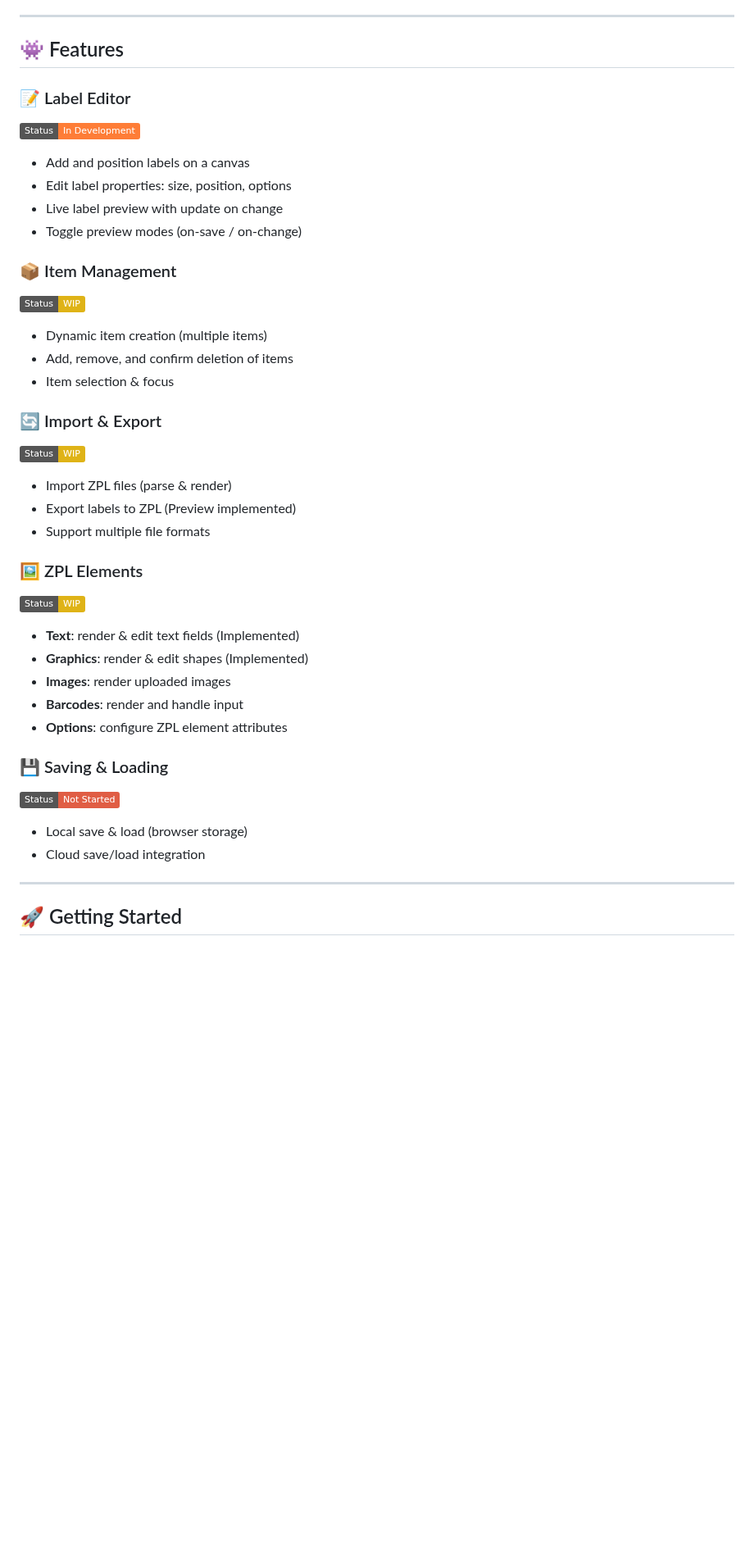
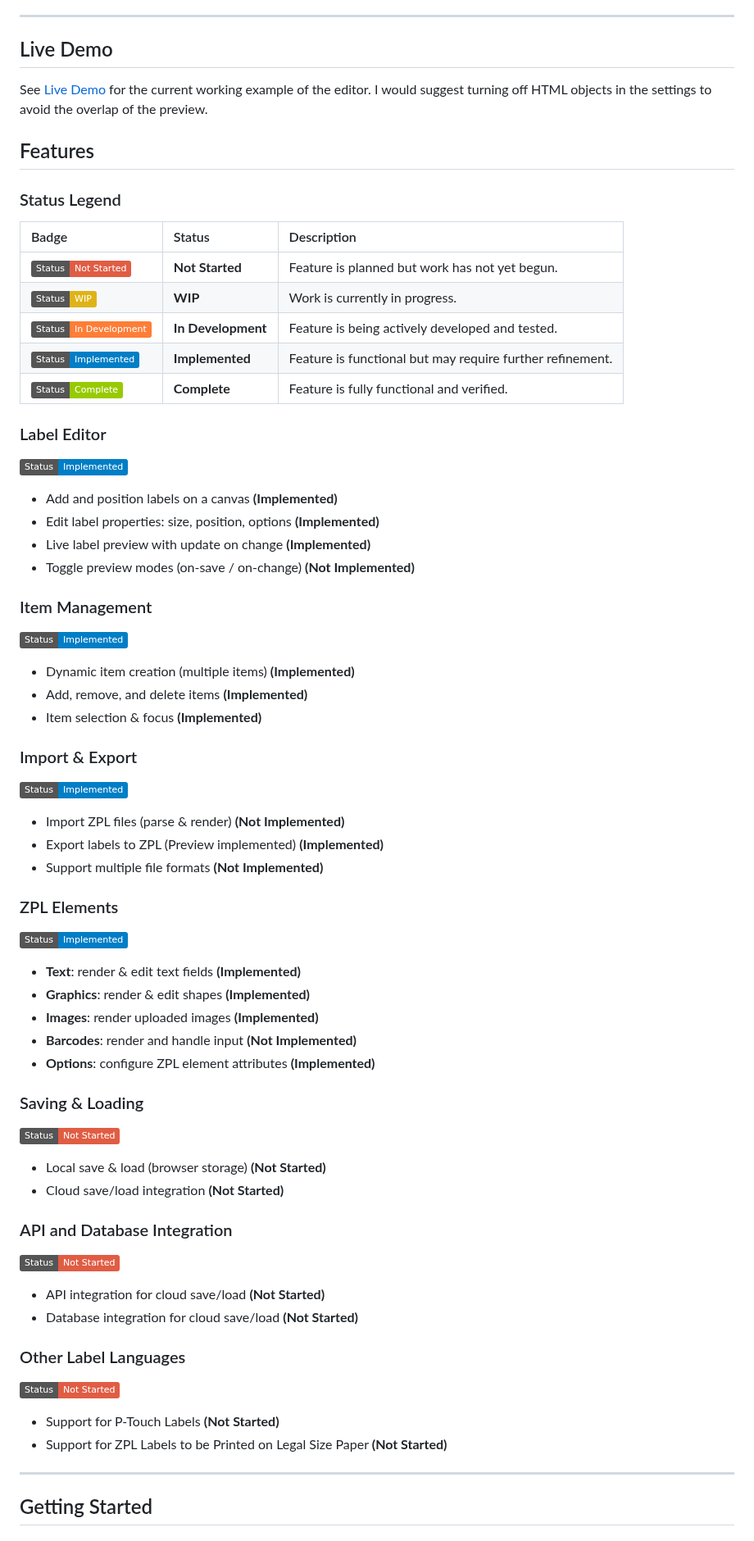
Before and after one commit to retreat896/Html2ZPL, a Markdown page: readme.md, the part around one of its changes. Shown at 82% size. Drawn GitHub-style; badges without logos; blank space fills up the shorter version.

Commit message:
Fixed Text Object, Added object deletion keybind and context menu option. Updated Readme to reflect changes.

```diff
--- a/readme.md
+++ b/readme.md
@@ -37,41 +50,65 @@ At the moment, this project is still under **active development** and **WILL** c
 
 ---
 
-## 👾 Features
+## Live Demo
 
-### 📝 Label Editor
-![Status: In Development](https://img.shields.io/badge/Status-In_Development-orange?style=flat&logo=tools&logoColor=white)
-- Add and position labels on a canvas
-- Edit label properties: size, position, options
-- Live label preview with update on change
-- Toggle preview modes (on-save / on-change)
+See [Live Demo](https://html2zpl.vercel.app/) for the current working example of the editor. I would suggest turning off HTML objects in the settings to avoid the overlap of the preview.
 
-### 📦 Item Management
-![Status: WIP](https://img.shields.io/badge/Status-WIP-yellow?style=flat&logo=clock&logoColor=white)
-- Dynamic item creation (multiple items)
-- Add, remove, and confirm deletion of items
-- Item selection & focus
+## Features
 
-### 🔄 Import & Export
-![Status: WIP](https://img.shields.io/badge/Status-WIP-yellow?style=flat&logo=clock&logoColor=white)
-- Import ZPL files (parse & render)
-- Export labels to ZPL (Preview implemented)
-- Support multiple file formats
+### Status Legend
+| Badge                                                                                                              | Status             | Description                                               |
+| :----------------------------------------------------------------------------------------------------------------- | :----------------- | :-------------------------------------------------------- |
+| ![Not Started](https://img.shields.io/badge/Status-Not_Started-red?style=flat)                                     | **Not Started**    | Feature is planned but work has not yet begun.            |
+| ![WIP](https://img.shields.io/badge/Status-WIP-yellow?style=flat)                                                  | **WIP**            | Work is currently in progress.                            |
+| ![In Development](https://img.shields.io/badge/Status-In_Development-orange?style=flat&logo=tools&logoColor=white) | **In Development** | Feature is being actively developed and tested.           |
+| ![Implemented](https://img.shields.io/badge/Status-Implemented-blue?style=flat)                                    | **Implemented**    | Feature is functional but may require further refinement. |
+| ![Complete](https://img.shields.io/badge/Status-Complete-green?style=flat)                                         | **Complete**       | Feature is fully functional and verified.                 |
 
-### 🖼 ZPL Elements
-![Status: WIP](https://img.shields.io/badge/Status-WIP-yellow?style=flat&logo=clock&logoColor=white)
-- **Text**: render & edit text fields (Implemented)
-- **Graphics**: render & edit shapes (Implemented)
-- **Images**: render uploaded images
-- **Barcodes**: render and handle input
-- **Options**: configure ZPL element attributes
 
-### 💾 Saving & Loading
-![Status: Planned](https://img.shields.io/badge/Status-Not_Started-red?style=flat&logo=times&logoColor=white)
-- Local save & load (browser storage)
-- Cloud save/load integration
+### Label Editor
+![Implemented](https://img.shields.io/badge/Status-Implemented-blue?style=flat)
+- Add and position labels on a canvas **(Implemented)**
+- Edit label properties: size, position, options **(Implemented)**
+- Live label preview with update on change **(Implemented)**
+- Toggle preview modes (on-save / on-change) **(Not Implemented)**
+
+### Item Management
+![Implemented](https://img.shields.io/badge/Status-Implemented-blue?style=flat)
+- Dynamic item creation (multiple items) **(Implemented)**
+- Add, remove, and delete items **(Implemented)**
+- Item selection & focus **(Implemented)**
+
+### Import & Export
+![Implemented](https://img.shields.io/badge/Status-Implemented-blue?style=flat)
+- Import ZPL files (parse & render) **(Not Implemented)**
+- Export labels to ZPL (Preview implemented) **(Implemented)**
+- Support multiple file formats **(Not Implemented)**
+
+### ZPL Elements
+![Status: Implemented](https://img.shields.io/badge/Status-Implemented-blue?style=flat)
+- **Text**: render & edit text fields **(Implemented)**
+- **Graphics**: render & edit shapes **(Implemented)**
+- **Images**: render uploaded images **(Implemented)**
+- **Barcodes**: render and handle input **(Not Implemented)**
+- **Options**: configure ZPL element attributes **(Implemented)**
+
+### Saving & Loading
+![Not Started](https://img.shields.io/badge/Status-Not_Started-red?style=flat)
+- Local save & load (browser storage) **(Not Started)**
+- Cloud save/load integration **(Not Started)**
+
+### API and Database Integration
+![Not Started](https://img.shields.io/badge/Status-Not_Started-red?style=flat)
+- API integration for cloud save/load **(Not Started)**
+- Database integration for cloud save/load **(Not Started)**
+
+### Other Label Languages
+![Not Started](https://img.shields.io/badge/Status-Not_Started-red?style=flat)
+- Support for P-Touch Labels **(Not Started)**
+- Support for ZPL Labels to be Printed on Legal Size Paper **(Not Started)**
 
 ---
 
-## 🚀 Getting Started
+## Getting Started
 
```
Also changed, not shown: other parts of readme.md (+45 -29 lines), public/Screenshot.png (added), 2 other files.
